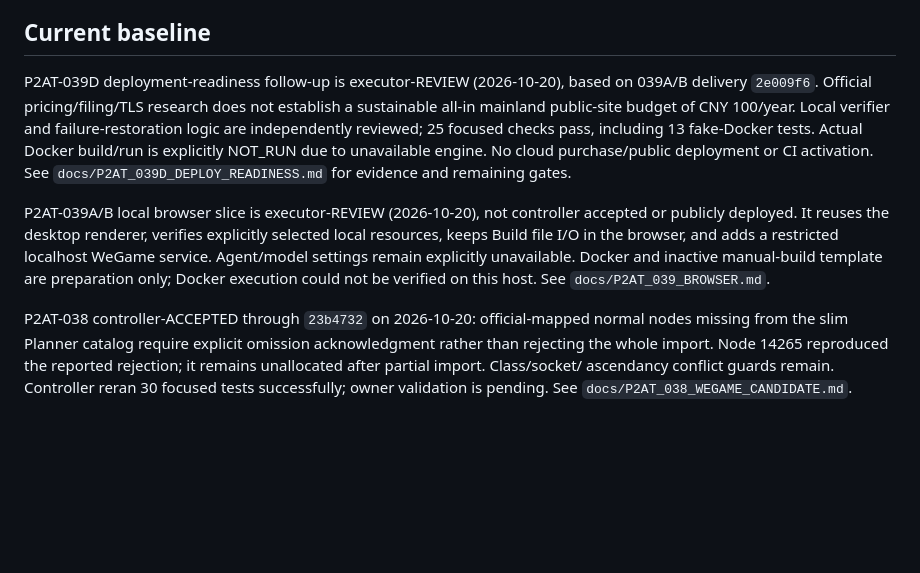
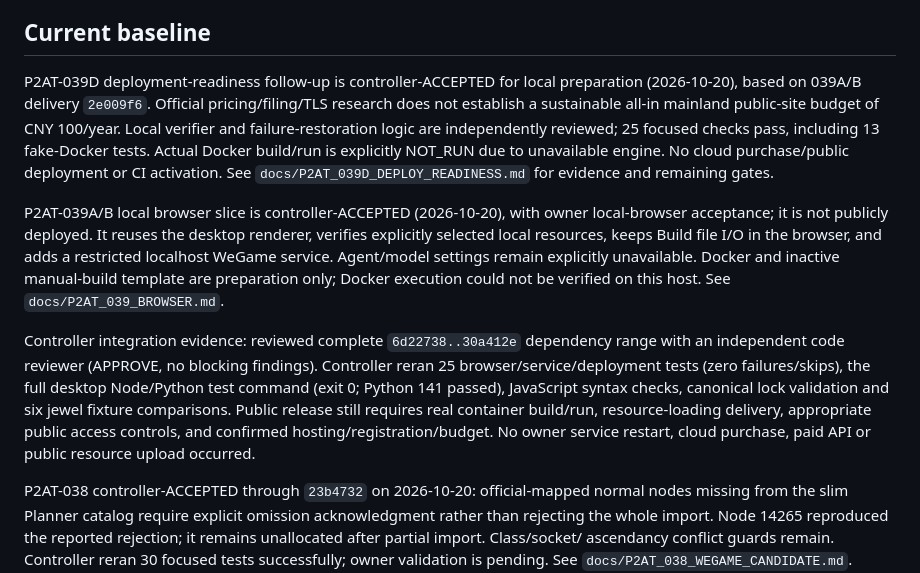
Before and after one commit to bibilabu-bot/poe2-agent-tools, a Markdown page: docs/PROJECT_STATUS.md, the part around the change. Rendered like a GitHub page; blank space fills up the shorter version.

Commit message:
docs(controller): accept local browser and deployment preparation

```diff
--- a/docs/PROJECT_STATUS.md
+++ b/docs/PROJECT_STATUS.md
@@ -8,7 +8,7 @@ Build a maintainable, free-to-use and publicly released PoE2 desktop build plann
 
 ## Current baseline
 
-P2AT-039D deployment-readiness follow-up is executor-REVIEW (2026-10-20), based on
+P2AT-039D deployment-readiness follow-up is controller-ACCEPTED for local preparation (2026-10-20), based on
 039A/B delivery `2e009f6`. Official pricing/filing/TLS research does not establish
 a sustainable all-in mainland public-site budget of CNY 100/year. Local verifier
 and failure-restoration logic are independently reviewed; 25 focused checks pass,
@@ -16,12 +16,21 @@ including 13 fake-Docker tests. Actual Docker build/run is explicitly NOT_RUN du
 to unavailable engine. No cloud purchase/public deployment or CI activation.
 See `docs/P2AT_039D_DEPLOY_READINESS.md` for evidence and remaining gates.
 
-P2AT-039A/B local browser slice is executor-REVIEW (2026-10-20), not controller
-accepted or publicly deployed. It reuses the desktop renderer, verifies explicitly
+P2AT-039A/B local browser slice is controller-ACCEPTED (2026-10-20), with owner
+local-browser acceptance; it is not publicly deployed. It reuses the desktop renderer, verifies explicitly
 selected local resources, keeps Build file I/O in the browser, and adds a restricted
 localhost WeGame service. Agent/model settings remain explicitly unavailable.
 Docker and inactive manual-build template are preparation only; Docker execution
 could not be verified on this host. See `docs/P2AT_039_BROWSER.md`.
+
+Controller integration evidence: reviewed complete `6d22738..30a412e` dependency
+range with an independent code reviewer (APPROVE, no blocking findings).
+Controller reran 25 browser/service/deployment tests (zero failures/skips),
+the full desktop Node/Python test command (exit 0; Python 141 passed), JavaScript
+syntax checks, canonical lock validation and six jewel fixture comparisons.
+Public release still requires real container build/run, resource-loading delivery,
+appropriate public access controls, and confirmed hosting/registration/budget.
+No owner service restart, cloud purchase, paid API or public resource upload occurred.
 
 P2AT-038 controller-ACCEPTED through `23b4732` on 2026-10-20: official-mapped
 normal nodes missing from the slim Planner catalog require explicit omission
```
Also changed, not shown: docs/TASKS.md (+3 -3 lines).
